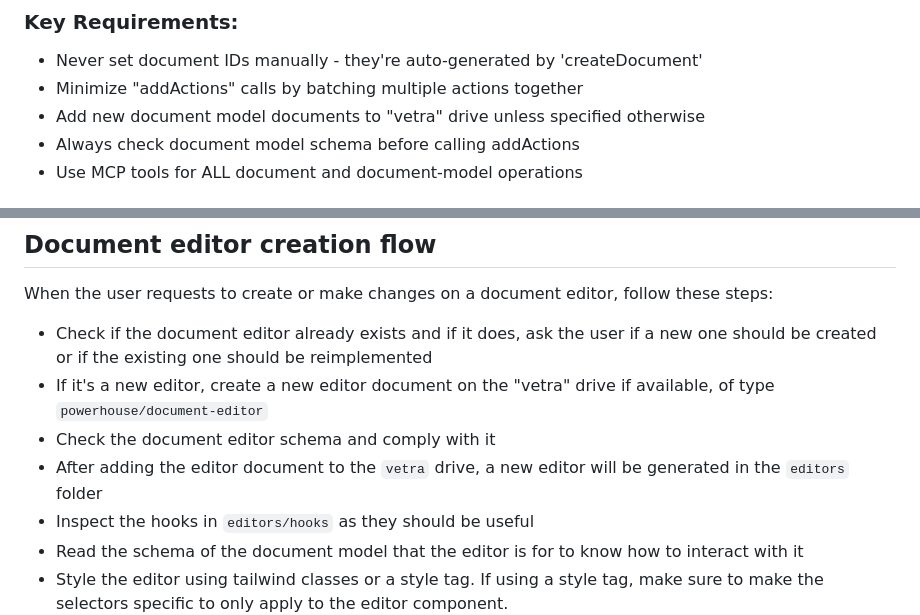
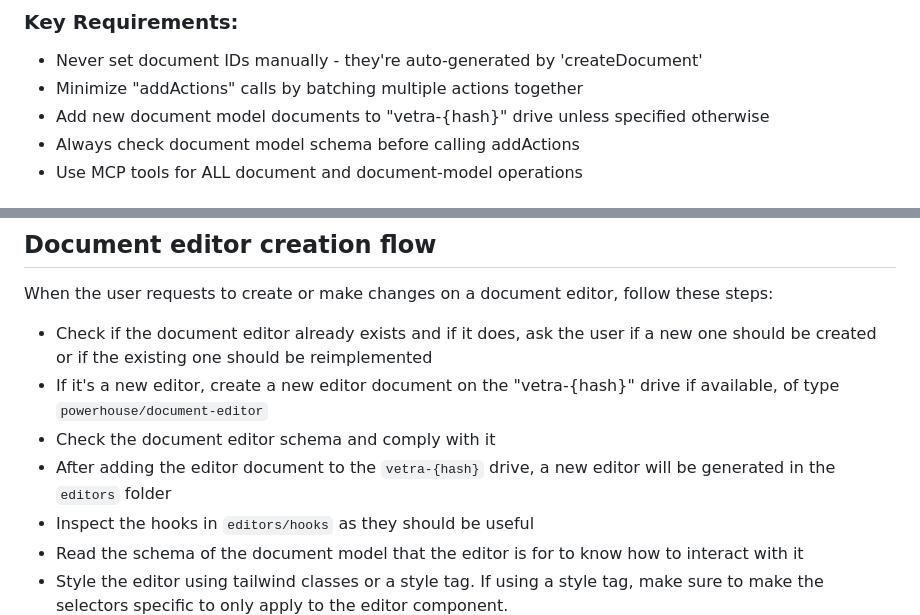
Before and after one commit to powerhouse-inc/document-model-boilerplate, a Markdown page: CLAUDE.md, 2 parts joined by grey strips. GitHub-like rendering.

Commit message:
feat: update claude.md with new vetra id format

```diff
--- a/CLAUDE.md
+++ b/CLAUDE.md
@@ -19,7 +19,7 @@ If the `reactor-mcp` server is unavailable, ask the user to run `ph vetra` on a
 
 - Never set document IDs manually - they're auto-generated by 'createDocument'
 - Minimize "addActions" calls by batching multiple actions together
-- Add new document model documents to "vetra" drive unless specified otherwise
+- Add new document model documents to "vetra-{hash}" drive unless specified otherwise
 - Always check document model schema before calling addActions
 - Use MCP tools for ALL document and document-model operations
 
@@ -65,9 +65,9 @@ After doing changes to the code, or after creating a new document model or a new
 When the user requests to create or make changes on a document editor, follow these steps:
 
 - Check if the document editor already exists and if it does, ask the user if a new one should be created or if the existing one should be reimplemented
-- If it's a new editor, create a new editor document on the "vetra" drive if available, of type `powerhouse/document-editor`
+- If it's a new editor, create a new editor document on the "vetra-{hash}" drive if available, of type `powerhouse/document-editor`
 - Check the document editor schema and comply with it
-- After adding the editor document to the `vetra` drive, a new editor will be generated in the `editors` folder
+- After adding the editor document to the `vetra-{hash}` drive, a new editor will be generated in the `editors` folder
 - Inspect the hooks in `editors/hooks` as they should be useful
 - Read the schema of the document model that the editor is for to know how to interact with it
 - Style the editor using tailwind classes or a style tag. If using a style tag, make sure to make the selectors specific to only apply to the editor component.
```
